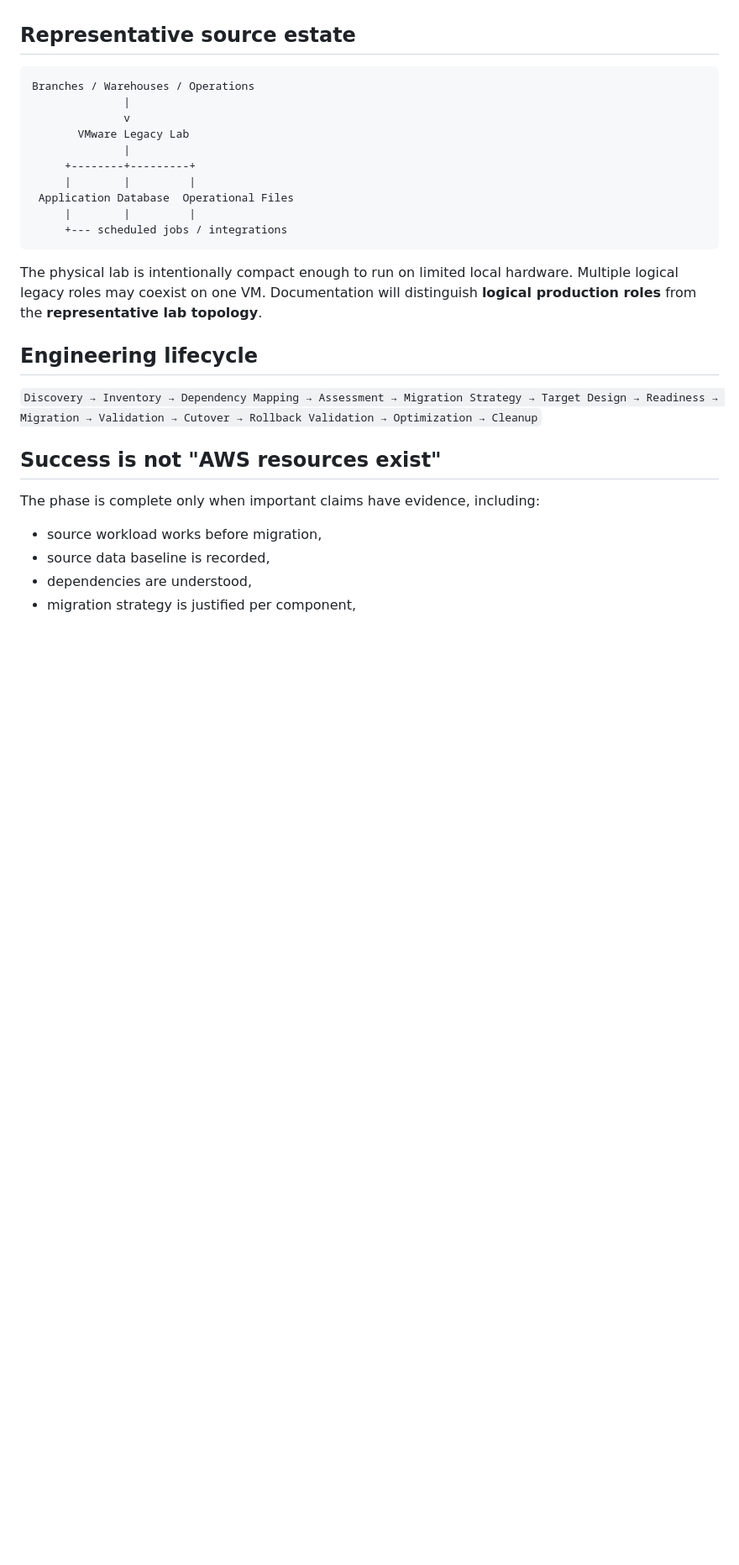
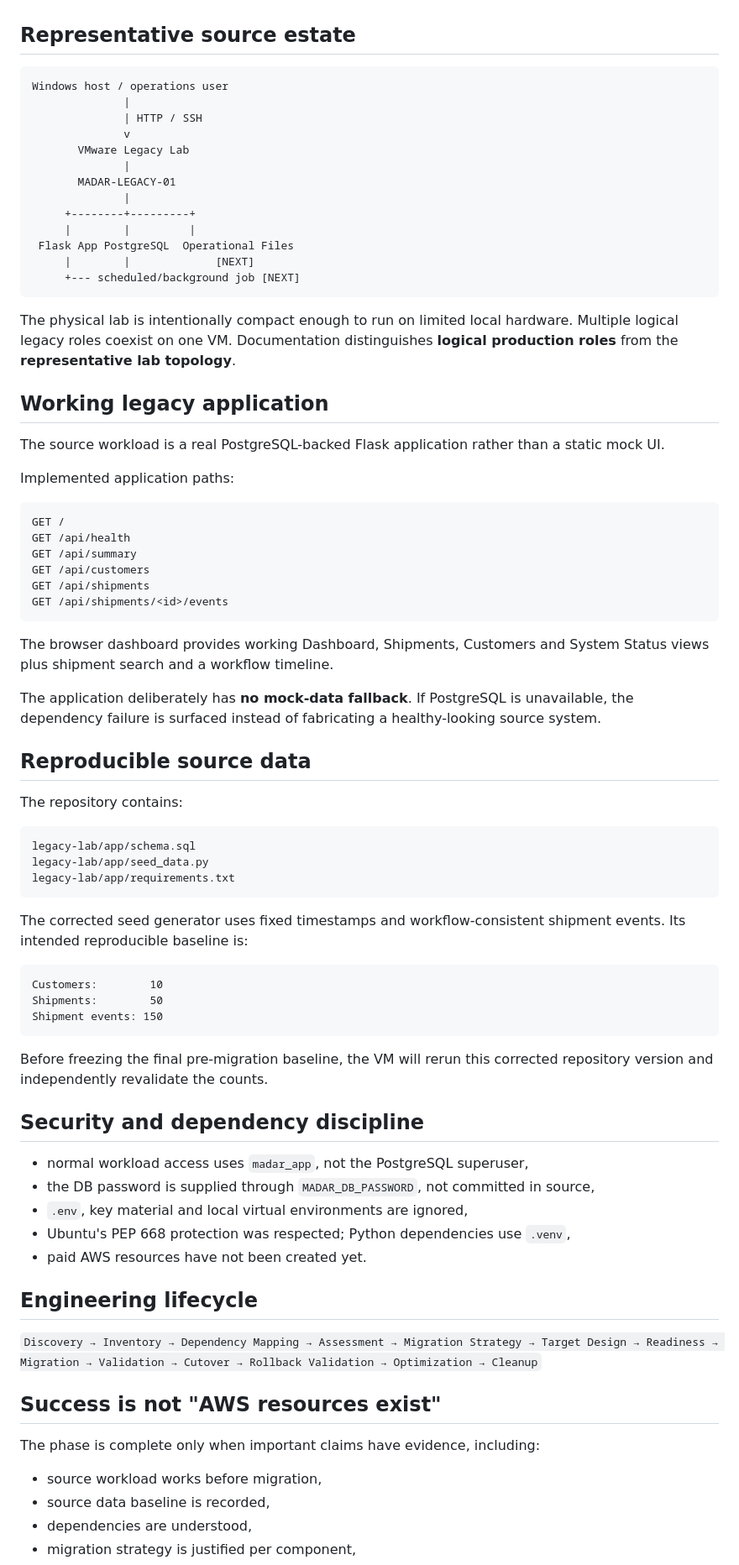
Before and after one commit to EngMohammedBashir/MADAR-legacy-migration-data-center-exit, a Markdown page: README.md, the part around one of its changes. Shown at 84% size. Rendered like a GitHub page; blank space fills up the shorter version.

Commit message:
Refresh Phase 03 README with working legacy source milestone

````diff
--- a/README.md
+++ b/README.md
@@ -23,19 +43,69 @@ The migration team must answer a harder question than "how do we move a server?"
 ## Representative source estate
 
 ```text
-Branches / Warehouses / Operations
+Windows host / operations user
               |
+              | HTTP / SSH
               v
        VMware Legacy Lab
               |
+       MADAR-LEGACY-01
+              |
      +--------+---------+
      |        |         |
- Application Database  Operational Files
-     |        |         |
-     +--- scheduled jobs / integrations
+ Flask App PostgreSQL  Operational Files
+     |        |             [NEXT]
+     +--- scheduled/background job [NEXT]
 ```
 
-The physical lab is intentionally compact enough to run on limited local hardware. Multiple logical legacy roles may coexist on one VM. Documentation will distinguish **logical production roles** from the **representative lab topology**.
+The physical lab is intentionally compact enough to run on limited local hardware. Multiple logical legacy roles coexist on one VM. Documentation distinguishes **logical production roles** from the **representative lab topology**.
+
+## Working legacy application
+
+The source workload is a real PostgreSQL-backed Flask application rather than a static mock UI.
+
+Implemented application paths:
+
+```text
+GET /
+GET /api/health
+GET /api/summary
+GET /api/customers
+GET /api/shipments
+GET /api/shipments/<id>/events
+```
+
+The browser dashboard provides working Dashboard, Shipments, Customers and System Status views plus shipment search and a workflow timeline.
+
+The application deliberately has **no mock-data fallback**. If PostgreSQL is unavailable, the dependency failure is surfaced instead of fabricating a healthy-looking source system.
+
+## Reproducible source data
+
+The repository contains:
+
+```text
+legacy-lab/app/schema.sql
+legacy-lab/app/seed_data.py
+legacy-lab/app/requirements.txt
+```
+
+The corrected seed generator uses fixed timestamps and workflow-consistent shipment events. Its intended reproducible baseline is:
+
+```text
+Customers:        10
+Shipments:        50
+Shipment events: 150
+```
+
+Before freezing the final pre-migration baseline, the VM will rerun this corrected repository version and independently revalidate the counts.
+
+## Security and dependency discipline
+
+- normal workload access uses `madar_app`, not the PostgreSQL superuser,
+- the DB password is supplied through `MADAR_DB_PASSWORD`, not committed in source,
+- `.env`, key material and local virtual environments are ignored,
+- Ubuntu's PEP 668 protection was respected; Python dependencies use `.venv`,
+- paid AWS resources have not been created yet.
 
 ## Engineering lifecycle
 
````
Also changed, not shown: other parts of README.md (+27 -5 lines).
